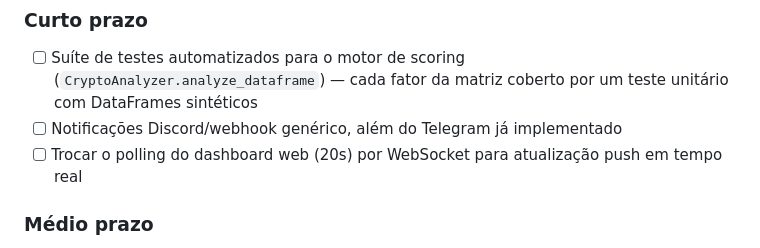
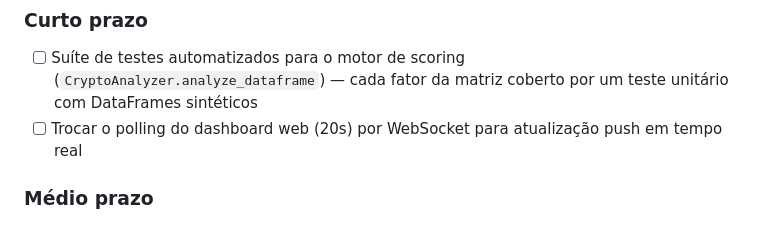
Before and after one commit to wiskton/GorilaTrader, a Markdown page: ROADMAP.md, the part around the change. GitHub-like rendering.

Commit message:
Remove Discord notifications from roadmap
Not wanted for this project - Telegram is the only external notification
channel.

Co-Authored-By: Claude Sonnet 5 <noreply@anthropic.com>
Claude-Session: https://claude.ai/code/session_01B86LaELyxGvmfzyuMPpcPC

```diff
--- a/ROADMAP.md
+++ b/ROADMAP.md
@@ -47,7 +47,6 @@ Este documento acompanha o que já foi entregue e o que está planejado para as
 
 ### Curto prazo
 - [ ] Suíte de testes automatizados para o motor de scoring (`CryptoAnalyzer.analyze_dataframe`) — cada fator da matriz coberto por um teste unitário com DataFrames sintéticos
-- [ ] Notificações Discord/webhook genérico, além do Telegram já implementado
 - [ ] Trocar o polling do dashboard web (20s) por WebSocket para atualização push em tempo real
 
 ### Médio prazo
```
